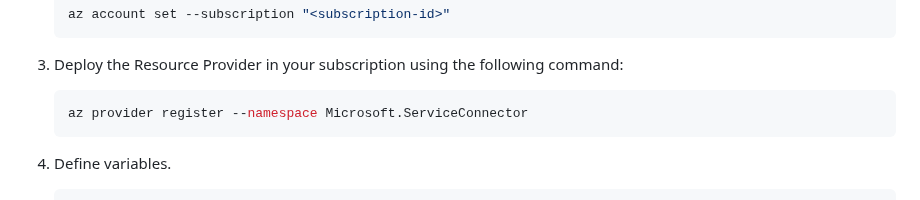
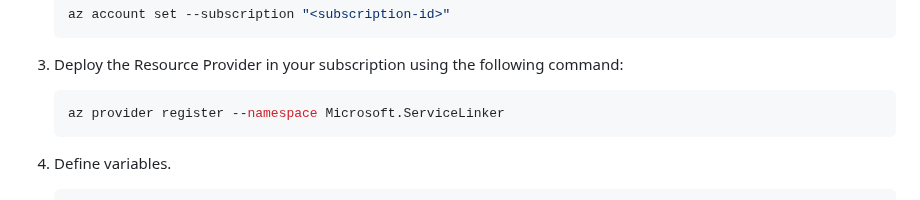
Before and after one commit to EirikHaughom/ADME, a Markdown page: Guides/Connected Reservoir DDMS/readme.md, the part around the change. GitHub-like rendering.

````diff
--- a/Guides/Connected Reservoir DDMS/readme.md
+++ b/Guides/Connected Reservoir DDMS/readme.md
@@ -43,7 +43,7 @@ For this guide we will use the `Service Connector` feature. Note that the `Servi
 1. Deploy the Resource Provider in your subscription using the following command:
 
     ```bash
-    az provider register --namespace Microsoft.ServiceConnector
+    az provider register --namespace Microsoft.ServiceLinker
     ```
 
 1. Define variables.
````
